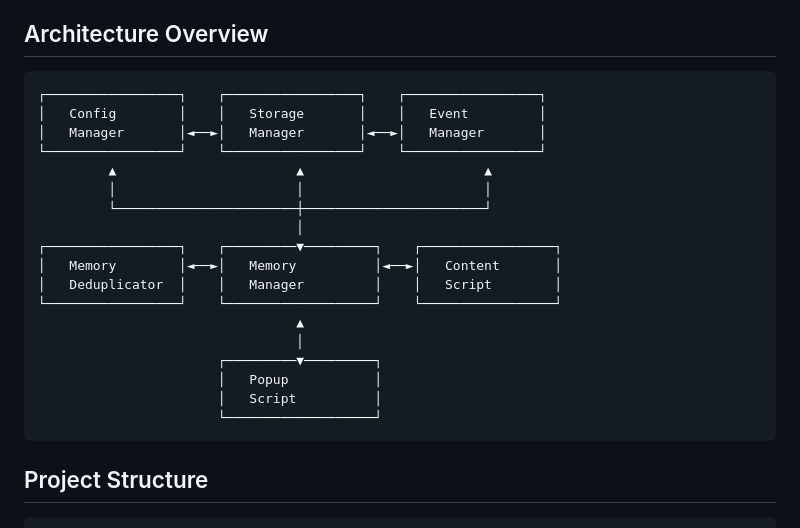
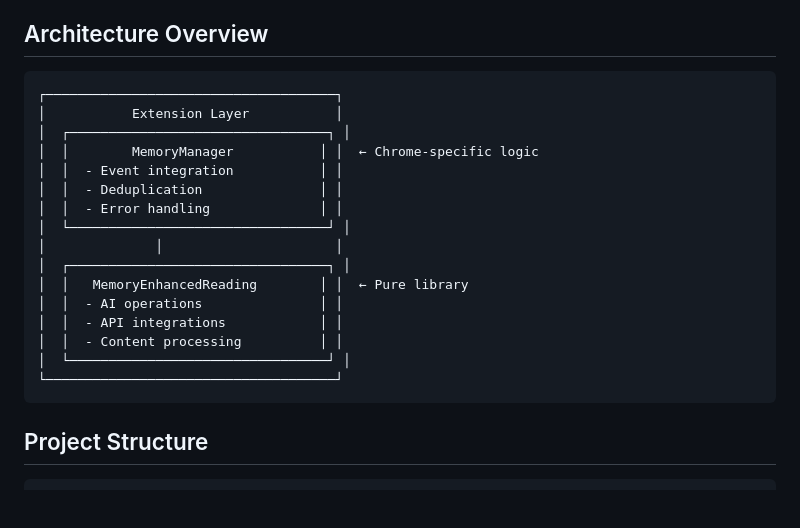
Before and after one commit to anunay999/read-smart, a Markdown page: docs/ARCHITECTURE.md, the part around the change. Rendered like a GitHub page; blank space fills up the shorter version.

Commit message:
update architecture

````diff
--- a/docs/ARCHITECTURE.md
+++ b/docs/ARCHITECTURE.md
@@ -14,24 +14,22 @@ The Read Smart extension is a Chrome browser extension that enhances web reading
 ## Architecture Overview
 
 ```
-┌─────────────────┐    ┌─────────────────┐    ┌─────────────────┐
-│   Config        │    │   Storage       │    │   Event         │
-│   Manager       │◄──►│   Manager       │◄──►│   Manager       │
-└─────────────────┘    └─────────────────┘    └─────────────────┘
-         ▲                       ▲                       ▲
-         │                       │                       │
-         └───────────────────────┼───────────────────────┘
-                                 │
-┌─────────────────┐    ┌─────────▼─────────┐    ┌─────────────────┐
-│   Memory        │◄──►│   Memory          │◄──►│   Content       │
-│   Deduplicator  │    │   Manager         │    │   Script        │
-└─────────────────┘    └───────────────────┘    └─────────────────┘
-                                 ▲
-                                 │
-                       ┌─────────▼─────────┐
-                       │   Popup           │
-                       │   Script          │
-                       └───────────────────┘
+┌─────────────────────────────────────┐
+│           Extension Layer           │
+│  ┌─────────────────────────────────┐ │
+│  │        MemoryManager           │ │  ← Chrome-specific logic
+│  │  - Event integration           │ │
+│  │  - Deduplication               │ │
+│  │  - Error handling              │ │
+│  └─────────────────────────────────┘ │
+│              │                      │
+│  ┌─────────────────────────────────┐ │
+│  │   MemoryEnhancedReading        │ │  ← Pure library
+│  │  - AI operations               │ │
+│  │  - API integrations            │ │
+│  │  - Content processing          │ │
+│  └─────────────────────────────────┘ │
+└─────────────────────────────────────┘
 ```
 
 ## Project Structure
````
